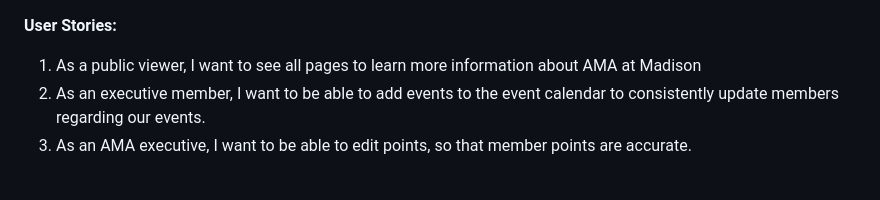
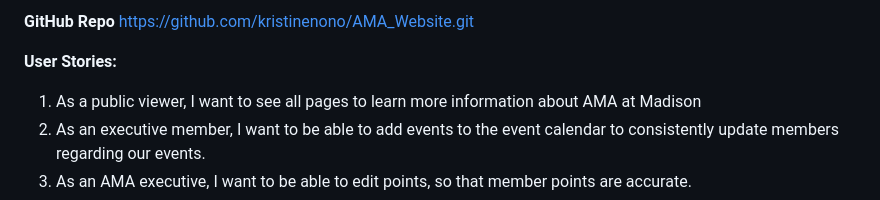
Before and after one commit to kristinenono/AMA_Website, a Markdown page: Sprint_2_README.md, the part around the change. GitHub-like rendering.

```diff
--- a/Sprint_2_README.md
+++ b/Sprint_2_README.md
@@ -1,3 +1,6 @@
+**GitHub Repo**
+https://github.com/kristinenono/AMA_Website.git
+
 **User Stories:**
 1. As a public viewer, I want to see all pages to learn more information about AMA at Madison
 2. As an executive member, I want to be able to add events to the event calendar to consistently update members regarding our events.
```
